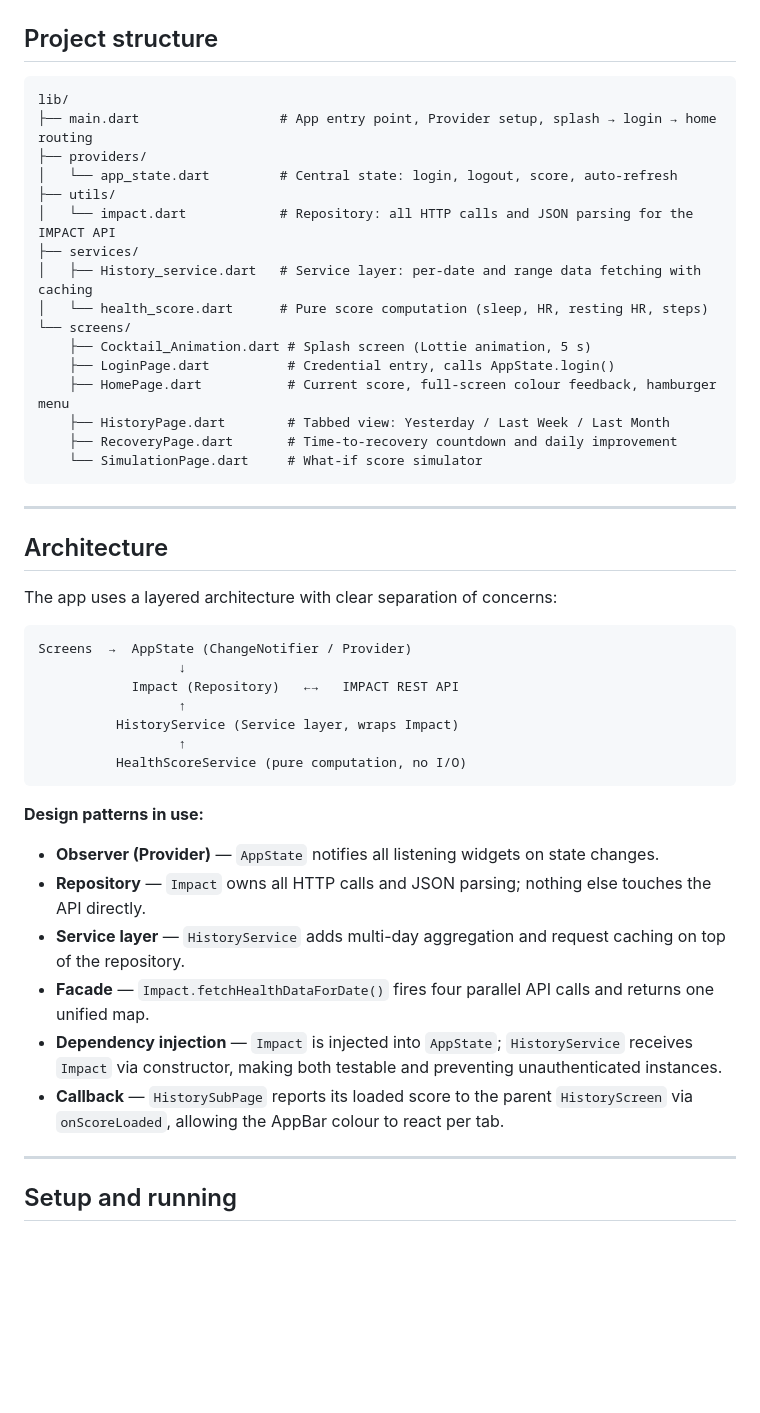
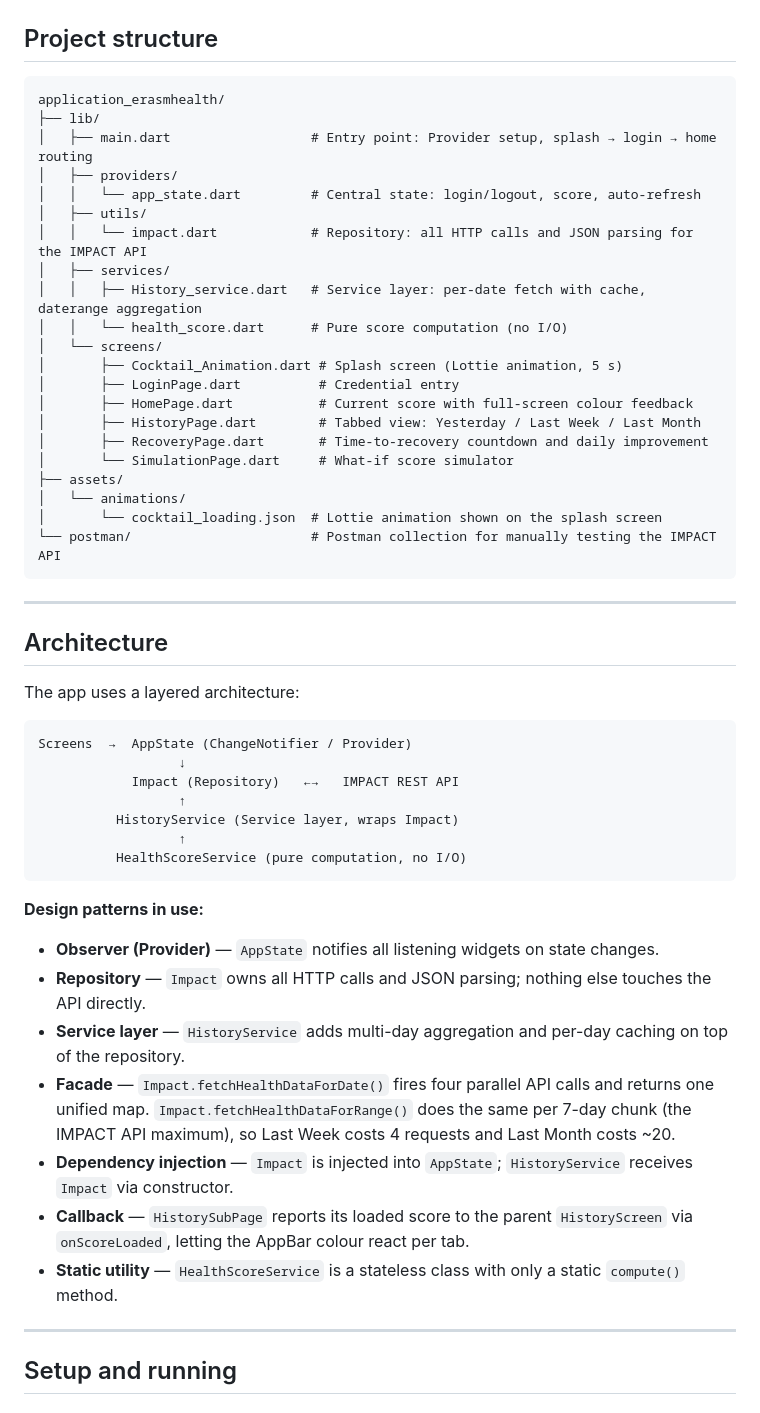
Before and after one commit to yanagrund/BWTHW-Erasmhealth_project, a Markdown page: application_erasmhealth/README.md, the part around one of its changes. Rendered like a GitHub page; blank space fills up the shorter version.

Commit message:
Updated application readme

````diff
--- a/application_erasmhealth/README.md
+++ b/application_erasmhealth/README.md
@@ -30,29 +30,34 @@ A Flutter application that fetches personal health data from the IMPACT wearable
 ## Project structure
 
 ```
-lib/
-├── main.dart                  # App entry point, Provider setup, splash → login → home routing
-├── providers/
-│   └── app_state.dart         # Central state: login, logout, score, auto-refresh
-├── utils/
-│   └── impact.dart            # Repository: all HTTP calls and JSON parsing for the IMPACT API
-├── services/
-│   ├── History_service.dart   # Service layer: per-date and range data fetching with caching
-│   └── health_score.dart      # Pure score computation (sleep, HR, resting HR, steps)
-└── screens/
-    ├── Cocktail_Animation.dart # Splash screen (Lottie animation, 5 s)
-    ├── LoginPage.dart          # Credential entry, calls AppState.login()
-    ├── HomePage.dart           # Current score, full-screen colour feedback, hamburger menu
-    ├── HistoryPage.dart        # Tabbed view: Yesterday / Last Week / Last Month
-    ├── RecoveryPage.dart       # Time-to-recovery countdown and daily improvement
-    └── SimulationPage.dart     # What-if score simulator
+application_erasmhealth/
+├── lib/
+│   ├── main.dart                  # Entry point: Provider setup, splash → login → home routing
+│   ├── providers/
+│   │   └── app_state.dart         # Central state: login/logout, score, auto-refresh
+│   ├── utils/
+│   │   └── impact.dart            # Repository: all HTTP calls and JSON parsing for the IMPACT API
+│   ├── services/
+│   │   ├── History_service.dart   # Service layer: per-date fetch with cache, daterange aggregation
+│   │   └── health_score.dart      # Pure score computation (no I/O)
+│   └── screens/
+│       ├── Cocktail_Animation.dart # Splash screen (Lottie animation, 5 s)
+│       ├── LoginPage.dart          # Credential entry
+│       ├── HomePage.dart           # Current score with full-screen colour feedback
+│       ├── HistoryPage.dart        # Tabbed view: Yesterday / Last Week / Last Month
+│       ├── RecoveryPage.dart       # Time-to-recovery countdown and daily improvement
+│       └── SimulationPage.dart     # What-if score simulator
+├── assets/
+│   └── animations/
+│       └── cocktail_loading.json  # Lottie animation shown on the splash screen
+└── postman/                       # Postman collection for manually testing the IMPACT API
 ```
 
 ---
 
 ## Architecture
 
-The app uses a layered architecture with clear separation of concerns:
+The app uses a layered architecture:
 
 ```
 Screens  →  AppState (ChangeNotifier / Provider)
@@ -68,10 +73,11 @@ Screens  →  AppState (ChangeNotifier / Provider)
 
 - **Observer (Provider)** — `AppState` notifies all listening widgets on state changes.
 - **Repository** — `Impact` owns all HTTP calls and JSON parsing; nothing else touches the API directly.
-- **Service layer** — `HistoryService` adds multi-day aggregation and request caching on top of the repository.
-- **Facade** — `Impact.fetchHealthDataForDate()` fires four parallel API calls and returns one unified map.
-- **Dependency injection** — `Impact` is injected into `AppState`; `HistoryService` receives `Impact` via constructor, making both testable and preventing unauthenticated instances.
-- **Callback** — `HistorySubPage` reports its loaded score to the parent `HistoryScreen` via `onScoreLoaded`, allowing the AppBar colour to react per tab.
+- **Service layer** — `HistoryService` adds multi-day aggregation and per-day caching on top of the repository.
+- **Facade** — `Impact.fetchHealthDataForDate()` fires four parallel API calls and returns one unified map. `Impact.fetchHealthDataForRange()` does the same per 7-day chunk (the IMPACT API maximum), so Last Week costs 4 requests and Last Month costs ~20.
+- **Dependency injection** — `Impact` is injected into `AppState`; `HistoryService` receives `Impact` via constructor.
+- **Callback** — `HistorySubPage` reports its loaded score to the parent `HistoryScreen` via `onScoreLoaded`, letting the AppBar colour react per tab.
+- **Static utility** — `HealthScoreService` is a stateless class with only a static `compute()` method.
 
 ---
 
````
Also changed, not shown: other parts of application_erasmhealth/README.md (+5 -12 lines).
